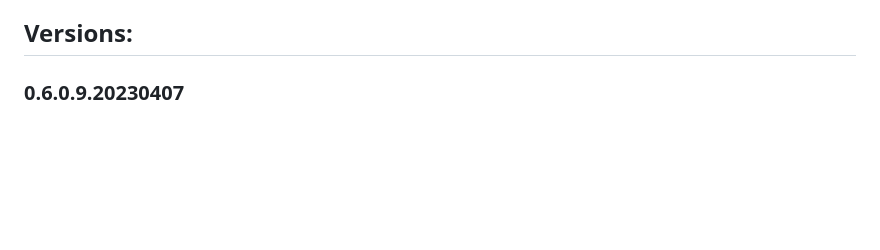
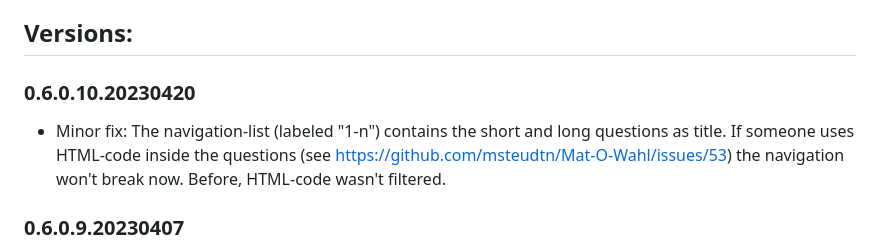
Before and after one commit to msteudtn/Mat-O-Wahl, a Markdown page: system/changelog.md, the part around the change. Drawn GitHub-style; blank space fills up the shorter version.

```diff
--- a/system/changelog.md
+++ b/system/changelog.md
@@ -20,6 +20,10 @@
 
 
 ## Versions:
+
+### 0.6.0.10.20230420
+
+- Minor fix: The navigation-list (labeled "1-n") contains the short and long questions as title. If someone uses HTML-code inside the questions (see https://github.com/msteudtn/Mat-O-Wahl/issues/53) the navigation won't break now. Before, HTML-code wasn't filtered.
 
 ### 0.6.0.9.20230407
 
```
